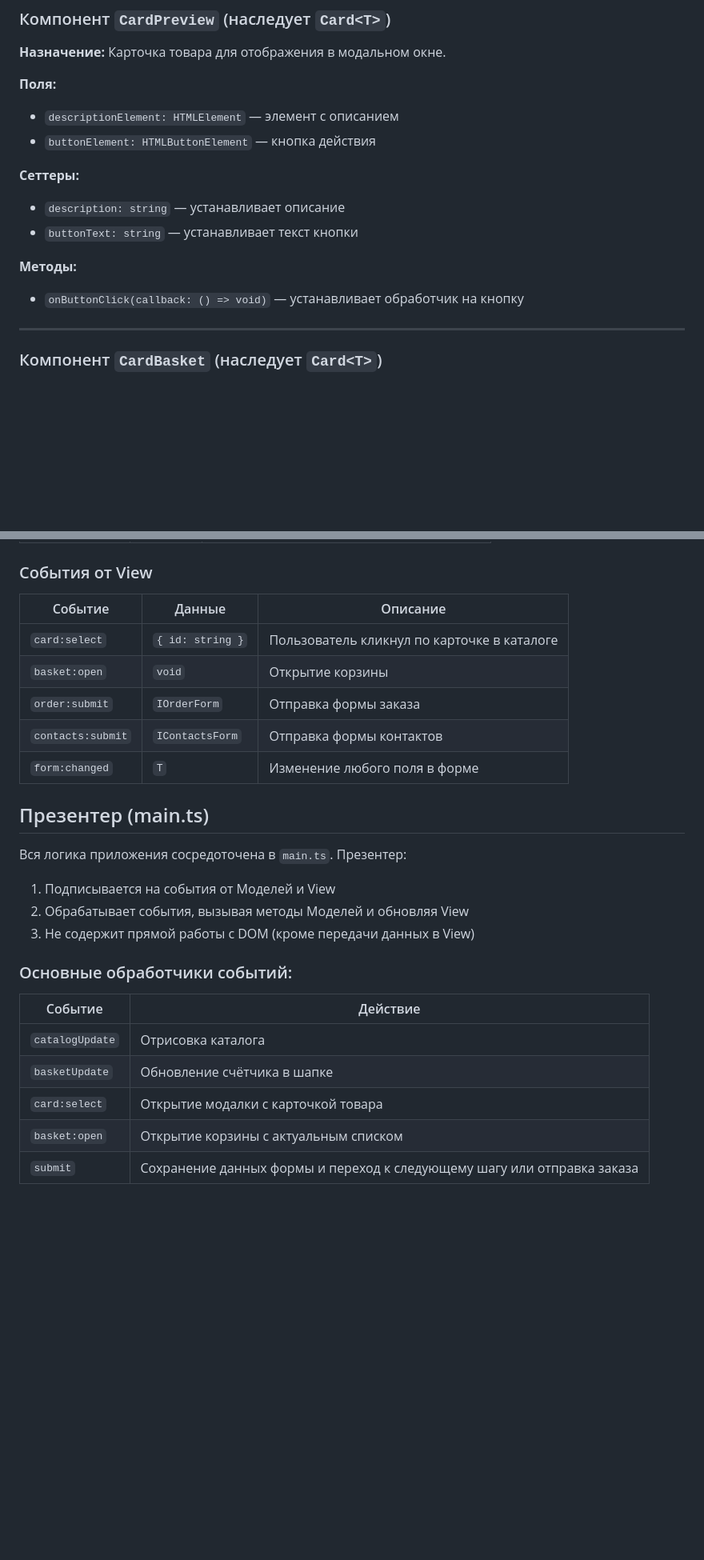
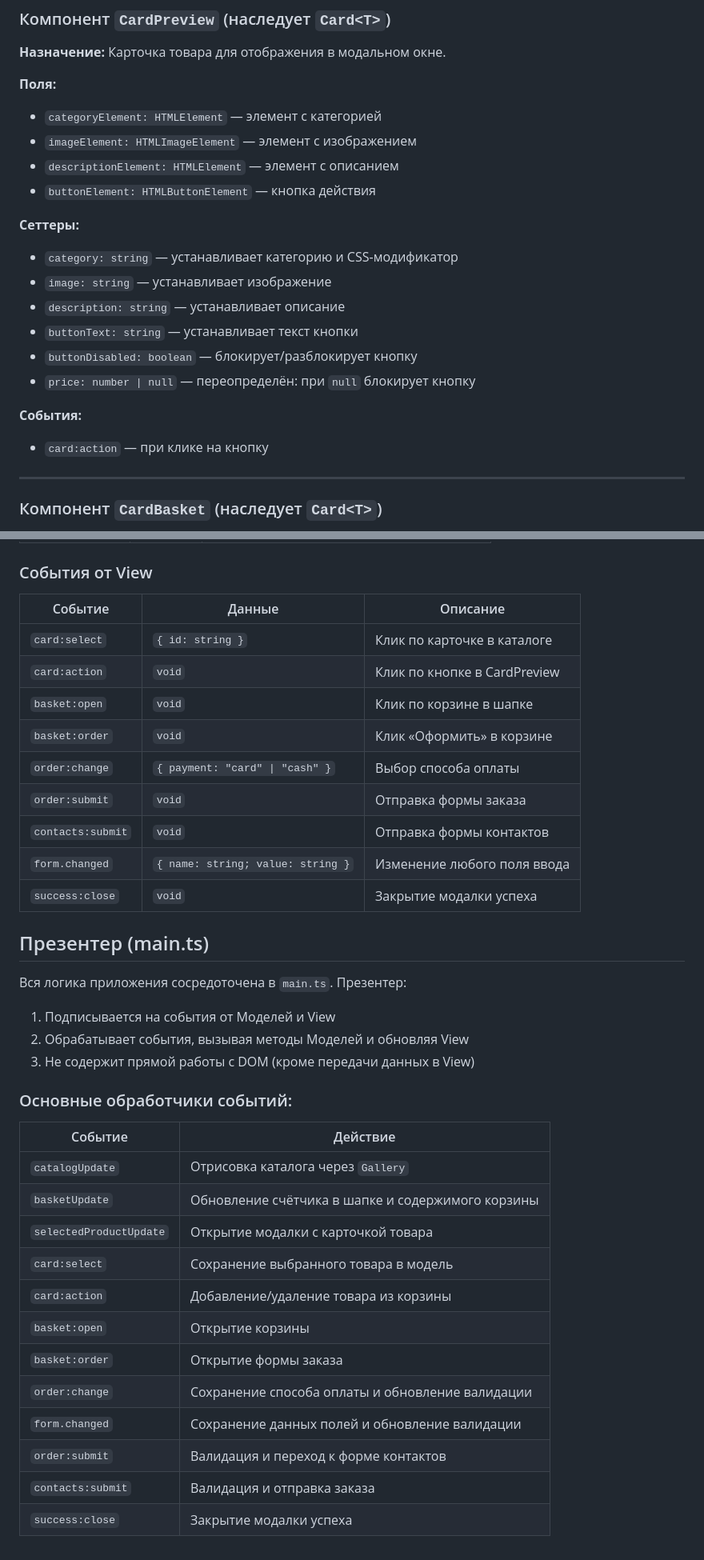
Before and after one commit to NataliPereb/weblarek, a Markdown page: README.md, 2 parts joined by grey strips. Shown at 80% size. GitHub-like rendering; blank space fills up the shorter version.

```diff
--- a/README.md
+++ b/README.md
@@ -322,17 +322,23 @@ export interface IProductsResponse {
 
 **Поля:**
 
+- `categoryElement: HTMLElement` — элемент с категорией
+- `imageElement: HTMLImageElement` — элемент с изображением
 - `descriptionElement: HTMLElement` — элемент с описанием
 - `buttonElement: HTMLButtonElement` — кнопка действия
 
 **Сеттеры:**
 
+- `category: string` — устанавливает категорию и CSS-модификатор
+- `image: string` — устанавливает изображение
 - `description: string` — устанавливает описание
 - `buttonText: string` — устанавливает текст кнопки
+- `buttonDisabled: boolean` — блокирует/разблокирует кнопку
+- `price: number | null` — переопределён: при `null` блокирует кнопку
 
-**Методы:**
+**События:**
 
-- `onButtonClick(callback: () => void)` — устанавливает обработчик на кнопку
+- `card:action` — при клике на кнопку
 
 ---
 
@@ -478,13 +511,17 @@ export interface IProductsResponse {
 
 ### События от View
 
-| Событие           | Данные           | Описание                                    |
-| ----------------- | ---------------- | ------------------------------------------- |
-| `card:select`     | `{ id: string }` | Пользователь кликнул по карточке в каталоге |
-| `basket:open`     | `void`           | Открытие корзины                            |
-| `order:submit`    | `IOrderForm`     | Отправка формы заказа                       |
-| `contacts:submit` | `IContactsForm`  | Отправка формы контактов                    |
-| `form:changed`    | `T`              | Изменение любого поля в форме               |
+| Событие           | Данные                            | Описание                     |
+| ----------------- | --------------------------------- | ---------------------------- |
+| `card:select`     | `{ id: string }`                  | Клик по карточке в каталоге  |
+| `card:action`     | `void`                            | Клик по кнопке в CardPreview |
+| `basket:open`     | `void`                            | Клик по корзине в шапке      |
+| `basket:order`    | `void`                            | Клик «Оформить» в корзине    |
+| `order:change`    | `{ payment: "card" \| "cash" }`   | Выбор способа оплаты         |
+| `order:submit`    | `void`                            | Отправка формы заказа        |
+| `contacts:submit` | `void`                            | Отправка формы контактов     |
+| `form.changed`    | `{ name: string; value: string }` | Изменение любого поля ввода  |
+| `success:close`   | `void`                            | Закрытие модалки успеха      |
 
 ## Презентер (main.ts)
 
@@ -496,10 +533,17 @@ export interface IProductsResponse {
 
 ### Основные обработчики событий:
 
-| Событие         | Действие                                                                |
-| --------------- | ----------------------------------------------------------------------- |
-| `catalogUpdate` | Отрисовка каталога                                                      |
-| `basketUpdate`  | Обновление счётчика в шапке                                             |
-| `card:select`   | Открытие модалки с карточкой товара                                     |
-| `basket:open`   | Открытие корзины с актуальным списком                                   |
-| `submit`        | Сохранение данных формы и переход к следующему шагу или отправка заказа |
+| Событие                 | Действие                                          |
+| ----------------------- | ------------------------------------------------- |
+| `catalogUpdate`         | Отрисовка каталога через `Gallery`                |
+| `basketUpdate`          | Обновление счётчика в шапке и содержимого корзины |
+| `selectedProductUpdate` | Открытие модалки с карточкой товара               |
+| `card:select`           | Сохранение выбранного товара в модель             |
+| `card:action`           | Добавление/удаление товара из корзины             |
+| `basket:open`           | Открытие корзины                                  |
+| `basket:order`          | Открытие формы заказа                             |
+| `order:change`          | Сохранение способа оплаты и обновление валидации  |
+| `form.changed`          | Сохранение данных полей и обновление валидации    |
+| `order:submit`          | Валидация и переход к форме контактов             |
+| `contacts:submit`       | Валидация и отправка заказа                       |
+| `success:close`         | Закрытие модалки успеха                           |
```
Also changed, not shown: other parts of README.md (+39 -12 lines).
